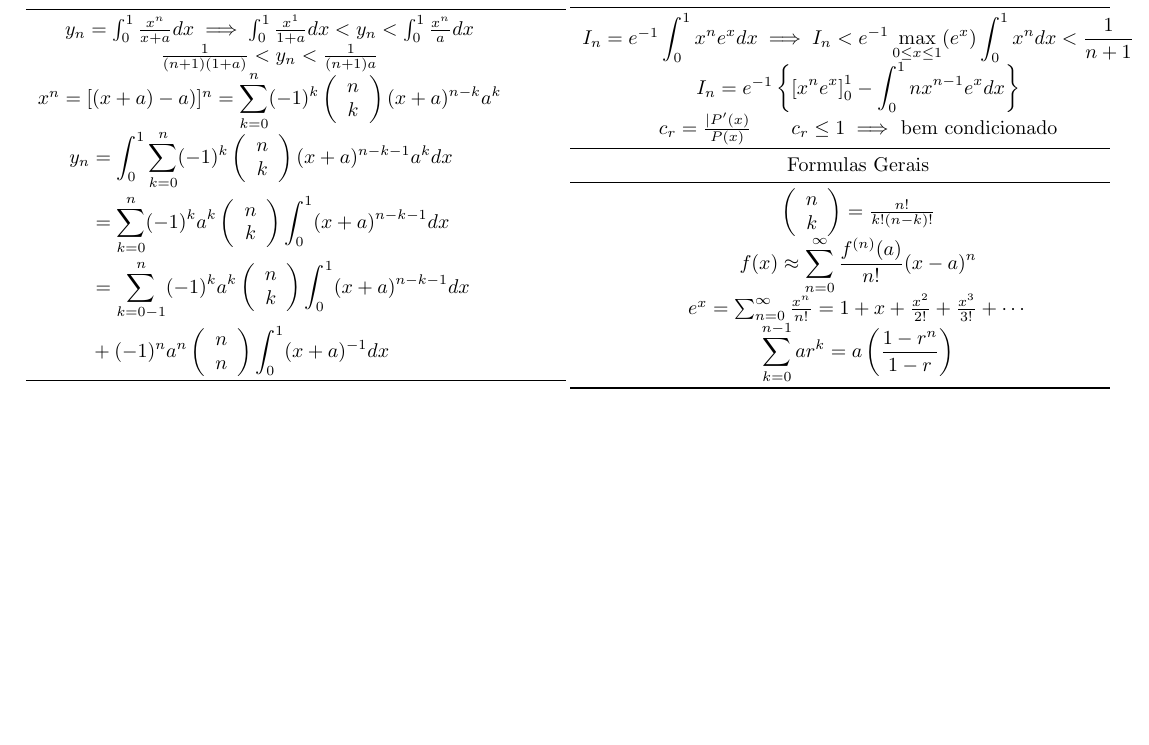
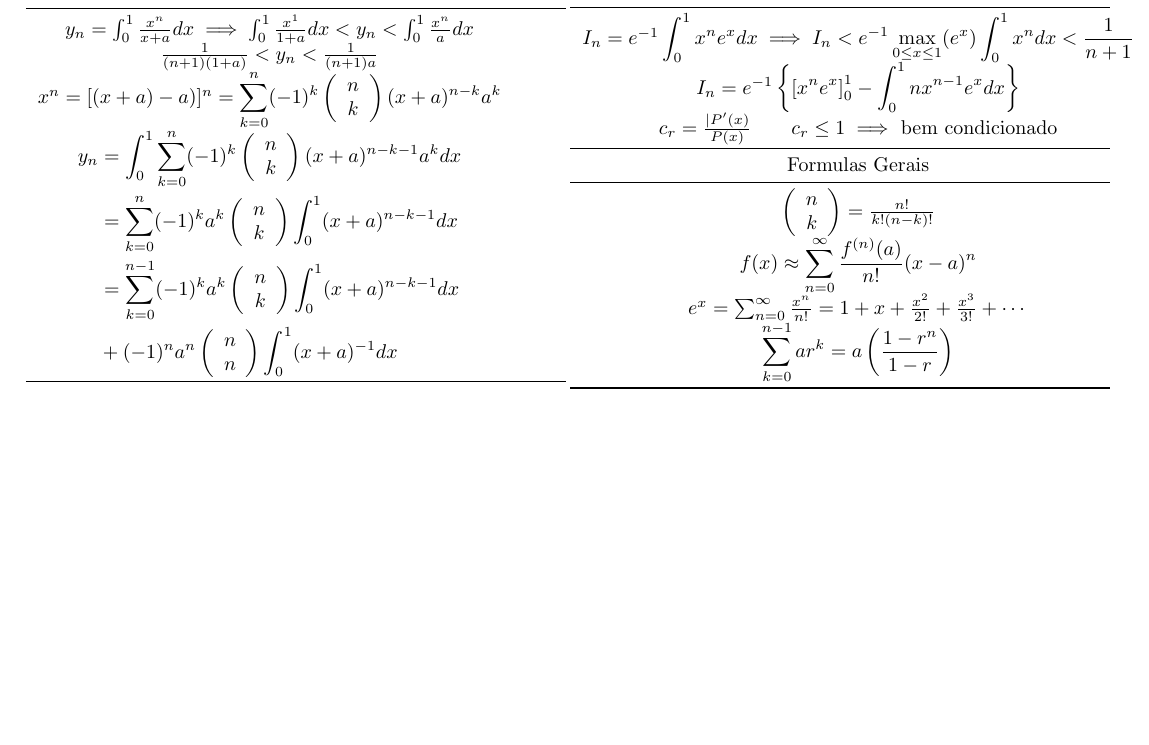
Before and after one commit to vnpavanelli/Formularios, a LaTeX document (Formulario_CalculoNumerico.tex): part of page 2 of 2, cut so that both start at the same text. Compiled offline with pdfLaTeX.

Commit message:
Correcao da formula

```diff
--- a/Formulario_CalculoNumerico.tex
+++ b/Formulario_CalculoNumerico.tex
@@ -221,7 +221,7 @@ k
 \end{array}
 \right) \displaystyle \int_0^1 (x+a)^{n-k-1} dx\\
 
-&= \displaystyle \sum_{k=0-1}^{n} (-1)^k a^k \left( \begin{array}{c}
+&= \displaystyle \sum_{k=0}^{n-1} (-1)^k a^k \left( \begin{array}{c}
 n\\
 k
 \end{array}
```
Also changed, not shown: Formulario_CalculoNumerico.pdf.
